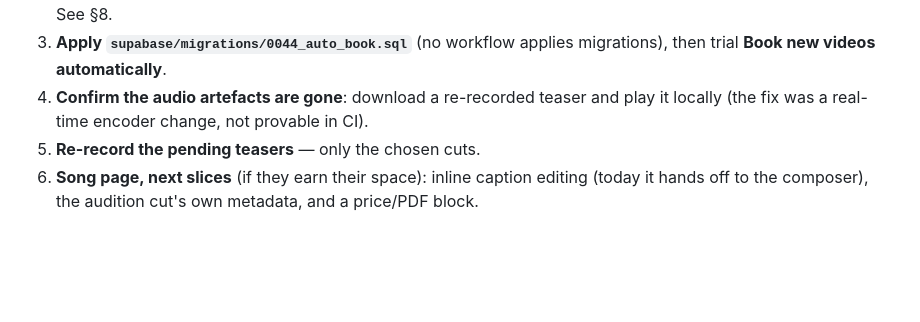
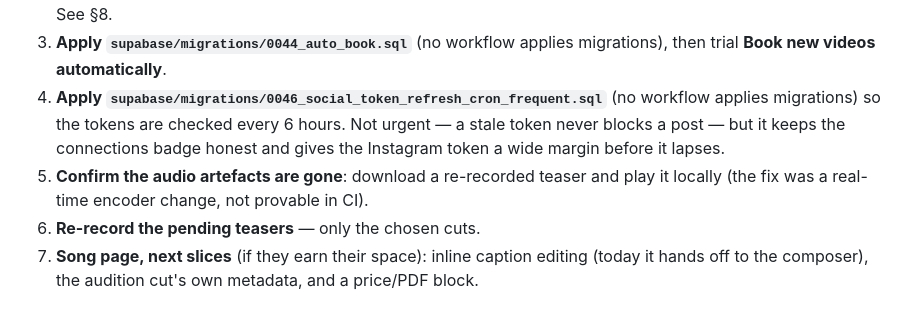
Before and after one commit to dbuatti/piano-backings-by-daniele, a Markdown page: docs/publishing-roadmap.md, the part around the change. Rendered like a GitHub page; blank space fills up the shorter version.

Commit message:
roadmap: add the token-refresh migration to the morning checklist

```diff
--- a/docs/publishing-roadmap.md
+++ b/docs/publishing-roadmap.md
@@ -498,9 +498,13 @@ Ordered so the cheap, unblocking things come first.
    posts. Public TikTok = Route C (drafts, 1 tap), a separate build. See §8.
 3. **Apply `supabase/migrations/0044_auto_book.sql`** (no workflow applies
    migrations), then trial **Book new videos automatically**.
-4. **Confirm the audio artefacts are gone**: download a re-recorded teaser and
+4. **Apply `supabase/migrations/0046_social_token_refresh_cron_frequent.sql`**
+   (no workflow applies migrations) so the tokens are checked every 6 hours.
+   Not urgent — a stale token never blocks a post — but it keeps the connections
+   badge honest and gives the Instagram token a wide margin before it lapses.
+5. **Confirm the audio artefacts are gone**: download a re-recorded teaser and
    play it locally (the fix was a real-time encoder change, not provable in CI).
-5. **Re-record the pending teasers** — only the chosen cuts.
-6. **Song page, next slices** (if they earn their space): inline caption editing
+6. **Re-record the pending teasers** — only the chosen cuts.
+7. **Song page, next slices** (if they earn their space): inline caption editing
    (today it hands off to the composer), the audition cut's own metadata, and a
    price/PDF block.
```
